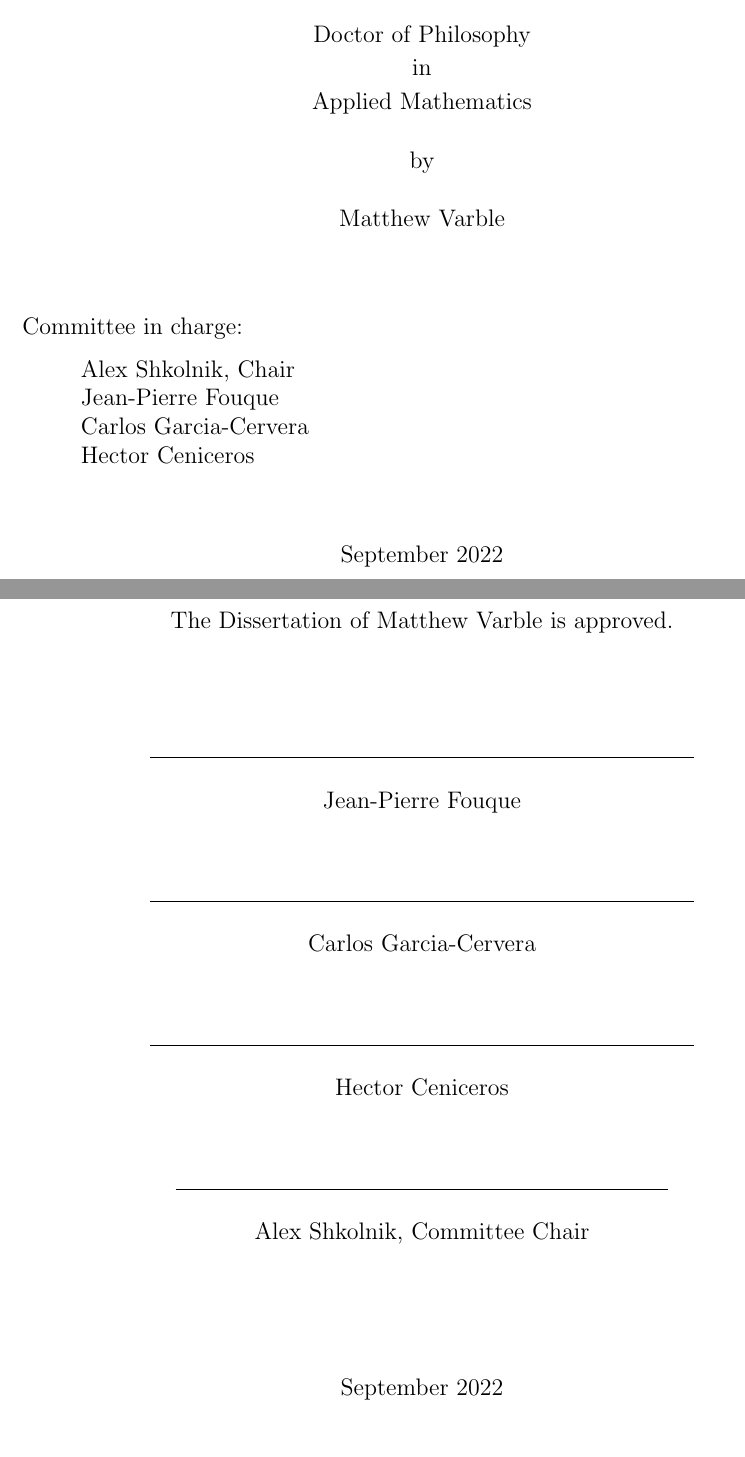
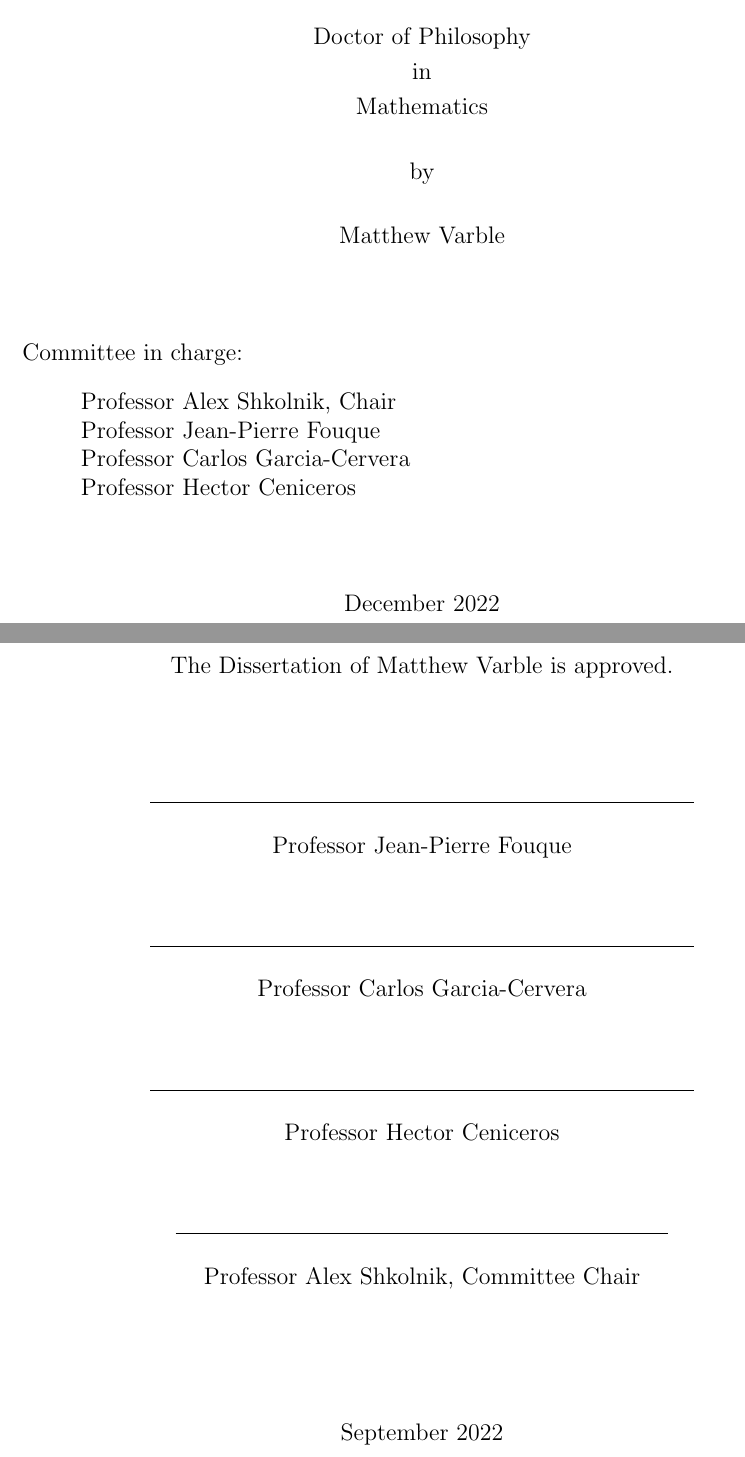
Before and after one commit to mvarble/dissertation, a LaTeX thesis (dissertation.tex, which reads preamble/packages.sty, src/frontmatter/index.tex): two parts of pages 1 and 2 of 159 before the commit and two parts of pages 1 and 2 of 147 after it, joined at a grey line, cut so that both start at the same text. Compiled offline with pdfLaTeX.

Commit message:
made revision requests

```diff
--- a/preamble/packages.sty
+++ b/preamble/packages.sty
@@ -26,6 +26,7 @@
 
 % https://tex.stackexchange.com/questions/232051/numbering-equations-in-sections-and-sub-sections
 % equation counter includes chapter+section and resets within chapter
+\usepackage{chngcntr}
 \counterwithin{equation}{section}
 \let\oldsection\section
 \renewcommand{\section}{
--- a/src/frontmatter/index.tex
+++ b/src/frontmatter/index.tex
@@ -3,18 +3,18 @@
 
 \report{Dissertation}
 \degree{Doctor of Philosophy}
-\degreemonth{September}
+\degreemonth{December}
 \degreeyear{2022}
 \defensemonth{September}
 \defenseyear{2022}
 
-\chair{Alex Shkolnik}
-\othermemberA{Jean-Pierre Fouque}
-\othermemberB{Carlos Garcia-Cervera}
-\othermemberC{Hector Ceniceros}
+\chair{Professor Alex Shkolnik}
+\othermemberA{Professor Jean-Pierre Fouque}
+\othermemberB{Professor Carlos Garcia-Cervera}
+\othermemberC{Professor Hector Ceniceros}
 \numberofmembers{4}
 
-\field{Applied Mathematics}
+\field{Mathematics}
 \campus{Santa Barbara}
 
 \maketitle
```
Also changed, not shown: preamble/ucthesis-CA2012.cls (+6 -6 lines), src/frontmatter/title.tex (deleted), 1 other file.
